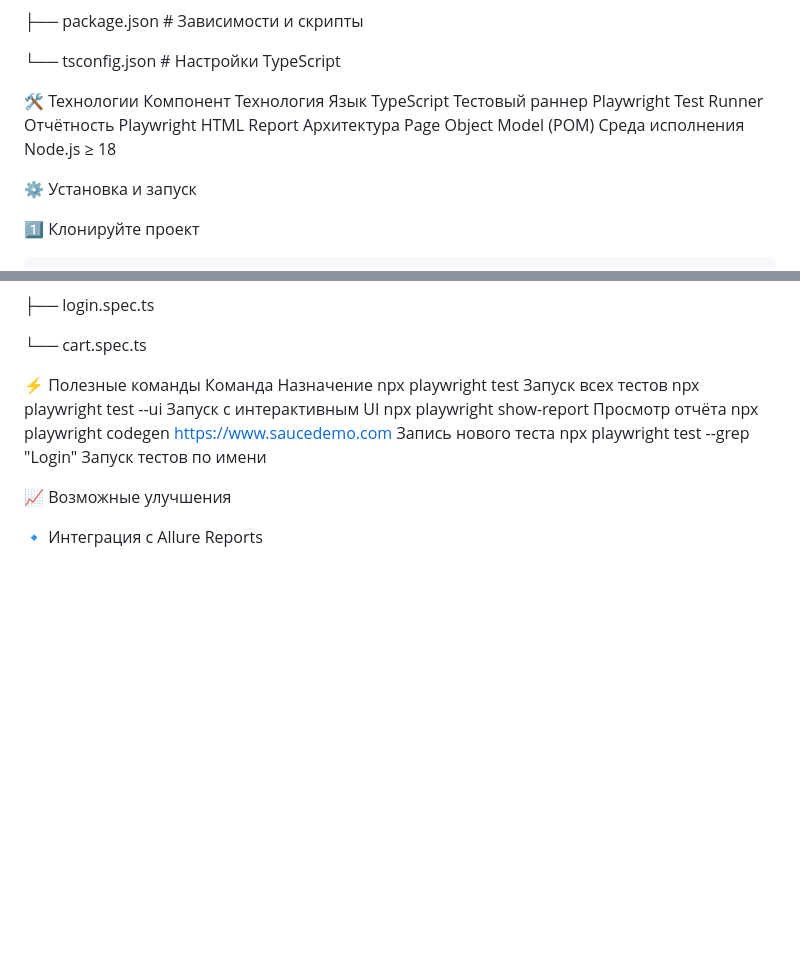
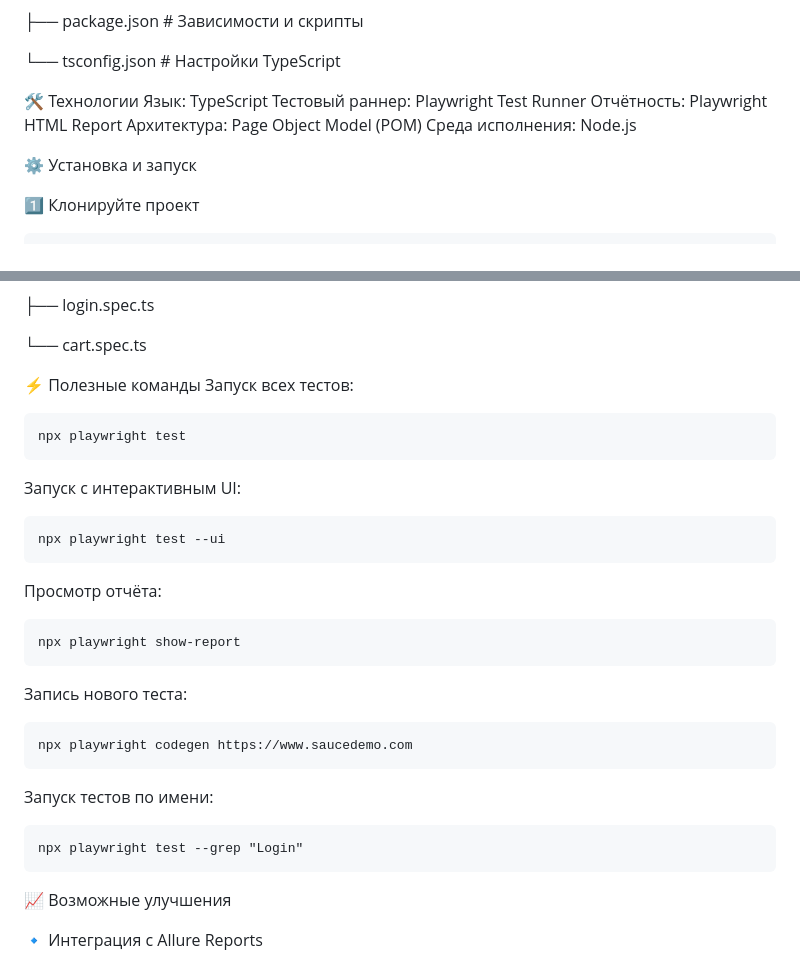
Before and after one commit to Grigory98/SauceDemoAutomationTestFramework, a Markdown page: README.md, 2 parts joined by grey strips. Rendered like a GitHub page; blank space fills up the shorter version.

````diff
--- a/README.md
+++ b/README.md
@@ -31,12 +31,11 @@ SauceDemoAutomationTestFramework/
 <p>└── tsconfig.json # Настройки TypeScript</p>
 
 🛠️ Технологии
-Компонент Технология
-Язык TypeScript
-Тестовый раннер Playwright Test Runner
-Отчётность Playwright HTML Report
-Архитектура Page Object Model (POM)
-Среда исполнения Node.js ≥ 18
+Язык: TypeScript
+Тестовый раннер: Playwright Test Runner
+Отчётность: Playwright HTML Report
+Архитектура: Page Object Model (POM)
+Среда исполнения: Node.js
 
 ⚙️ Установка и запуск
 <p>1️⃣ Клонируйте проект</p>
@@ -97,12 +96,32 @@ tests/
 <p>└── cart.spec.ts</p>
 
 ⚡ Полезные команды
-Команда Назначение
-npx playwright test Запуск всех тестов
-npx playwright test --ui Запуск с интерактивным UI
-npx playwright show-report Просмотр отчёта
-npx playwright codegen https://www.saucedemo.com Запись нового теста
-npx playwright test --grep "Login" Запуск тестов по имени
+Запуск всех тестов:
+
+```
+npx playwright test
+```
+Запуск с интерактивным UI:
+
+```
+npx playwright test --ui
+```
+
+Просмотр отчёта:
+```
+npx playwright show-report
+```
+
+Запись нового теста:
+```
+npx playwright codegen https://www.saucedemo.com
+```
+
+Запуск тестов по имени:
+
+```
+npx playwright test --grep "Login"
+```
 
 📈 Возможные улучшения
 
````
